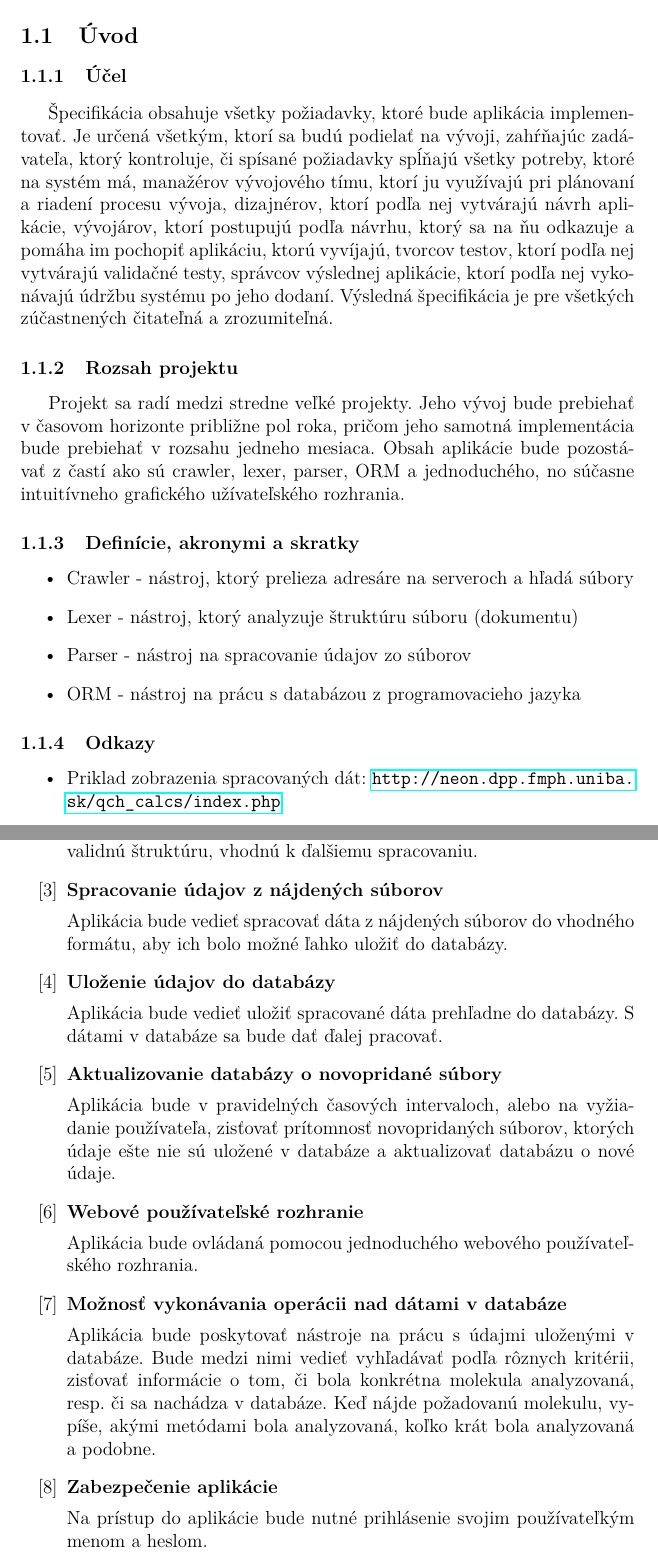
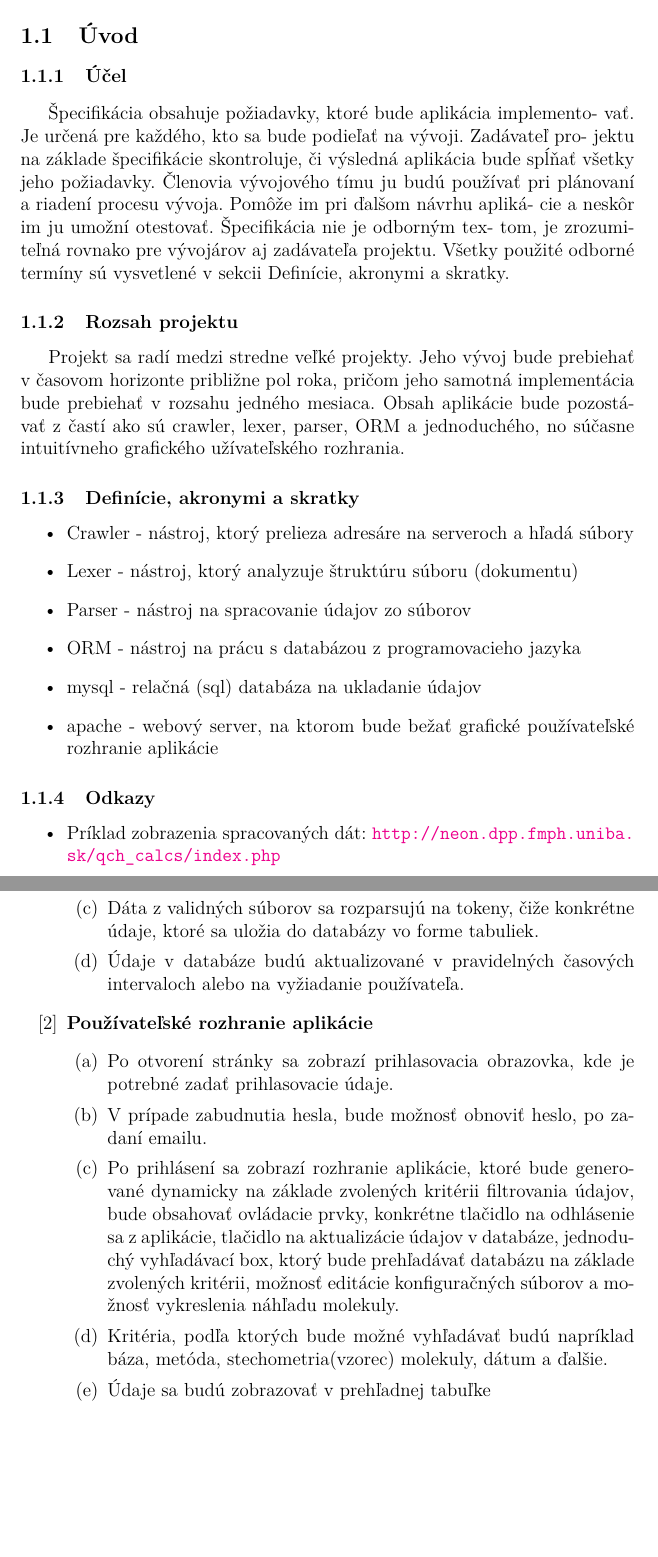
Before and after one commit to TIS2016/KChVypocty, a LaTeX document (technicka_dokumentacia/technicka_dokumentacia.tex): two parts of pages 4 and 7 of 23, joined at a grey line, cut so that both start at the same text, the shorter picture padded with empty space. Compiled offline with pdfLaTeX.

```diff
--- a/technicka_dokumentacia/technicka_dokumentacia.tex
+++ b/technicka_dokumentacia/technicka_dokumentacia.tex
@@ -13,6 +13,8 @@
 \usepackage{graphicx}
 \usepackage{float}
 \usepackage{titlesec}
+
+\hypersetup{unicode=true, colorlinks=true, linkcolor=black}
 
 \setcounter{secnumdepth}{4}
 
@@ -56,10 +58,17 @@
 \subsection{Úvod}
 
 \subsubsection{Účel}
-Špecifikácia obsahuje všetky požiadavky, ktoré bude aplikácia implementovať. Je určená všetkým, ktorí sa budú podielať na vývoji, zahŕňajúc zadávateľa, ktorý kontroluje, či spísané požiadavky spĺňajú všetky potreby, ktoré na systém má, manažérov vývojového tímu, ktorí ju využívajú pri plánovaní a riadení procesu vývoja, dizajnérov, ktorí podľa nej vytvárajú návrh aplikácie, vývojárov, ktorí postupujú podľa návrhu, ktorý sa na ňu odkazuje a pomáha im pochopiť aplikáciu, ktorú vyvíjajú, tvorcov testov, ktorí podľa nej vytvárajú validačné testy, správcov výslednej aplikácie, ktorí podľa nej vykonávajú údržbu systému po jeho dodaní. Výsledná špecifikácia je pre všetkých zúčastnených čitateľná a zrozumiteľná.
+Špecifikácia obsahuje požiadavky, ktoré bude aplikácia implemento-
+vať. Je určená pre každého, kto sa bude podieľať na vývoji. Zadávateľ pro-
+jektu na základe špecifikácie skontroluje, či výsledná aplikácia bude
+spĺňať všetky jeho požiadavky. Členovia vývojového tímu ju budú používať
+pri plánovaní a riadení procesu vývoja. Pomôže im pri ďalšom návrhu apliká-
+cie a neskôr im ju umožní otestovať. Špecifikácia nie je odborným tex-
+tom, je zrozumiteľná rovnako pre vývojárov aj zadávateľa projektu. Všetky
+použité odborné termíny sú vysvetlené v sekcii Definície, akronymi a skratky.
 
 \subsubsection{Rozsah projektu}
-Projekt sa radí medzi stredne veľké projekty. Jeho vývoj bude prebiehať v časovom horizonte približne pol roka, pričom jeho samotná implementácia bude prebiehať v rozsahu jedneho mesiaca. Obsah aplikácie bude pozostávať z častí ako sú crawler, lexer, parser, ORM a jednoduchého, no súčasne intuitívneho grafického užívateľského rozhrania.
+Projekt sa radí medzi stredne veľké projekty. Jeho vývoj bude prebiehať v časovom horizonte približne pol roka, pričom jeho samotná implementácia bude prebiehať v rozsahu jedného mesiaca. Obsah aplikácie bude pozostávať z častí ako sú crawler, lexer, parser, ORM a jednoduchého, no súčasne intuitívneho grafického užívateľského rozhrania.
 
 \subsubsection{Definície, akronymi a skratky}
 \begin{itemize}
@@ -67,11 +76,13 @@
 	\item Lexer - nástroj, ktorý analyzuje štruktúru súboru (dokumentu)
 	\item Parser - nástroj na spracovanie údajov zo súborov
 	\item ORM - nástroj na prácu s databázou z programovacieho jazyka
+	\item mysql - relačná (sql) databáza na ukladanie údajov
+	\item apache - webový server, na ktorom bude bežať grafické používateľské rozhranie aplikácie
 \end{itemize}
 
 \subsubsection{Odkazy}
 \begin{itemize}
-	\item Priklad zobrazenia spracovaných dát: \url{http://neon.dpp.fmph.uniba.sk/qch_calcs/index.php}
+	\item Príklad zobrazenia spracovaných dát: \url{http://neon.dpp.fmph.uniba.sk/qch_calcs/index.php}
 \end{itemize}
 
 \subsubsection{Prehľad zostávajúcej časti dokumentu}
@@ -116,13 +128,0 @@
-	Aplikácia bude analyzovať nájdené súbory, resp. bude zisťovať či majú validnú štruktúru, vhodnú k ďalšiemu spracovaniu.
-	\item{\bf Spracovanie údajov z nájdených súborov} \par
-	Aplikácia bude vedieť spracovať dáta z nájdených súborov do vhodného formátu, aby ich bolo možné ľahko uložiť do databázy.
-	\item{\bf Uloženie údajov do databázy} \par
-	Aplikácia bude vedieť uložiť spracované dáta prehľadne do databázy. S dátami v databáze sa bude dať ďalej pracovať.
-	\item{\bf Aktualizovanie databázy o novopridané súbory} \par
-	Aplikácia bude v pravidelných časových intervaloch, alebo na vyžiadanie používateľa,  zisťovať prítomnosť novopridaných súborov, ktorých údaje ešte nie sú uložené v databáze a aktualizovať databázu o nové údaje.
-	\item{\bf  Webové používateľské rozhranie} \par
-	Aplikácia bude ovládaná pomocou jednoduchého webového používateľského rozhrania.
-	\item{\bf Možnosť vykonávania operácii nad dátami v databáze} \par
-	Aplikácia bude poskytovať nástroje na prácu s údajmi uloženými v databáze. Bude medzi nimi vedieť vyhľadávať podľa rôznych kritérii, zisťovať informácie o tom, či bola konkrétna molekula analyzovaná, resp. či sa nachádza v databáze. Keď nájde požadovanú molekulu, vypíše, akými metódami bola analyzovaná, koľko krát bola analyzovaná a podobne.
-	\item{\bf Zabezpečenie aplikácie} \par
-	Na prístup do aplikácie bude nutné prihlásenie svojim používateľkým menom a heslom.
@@ -129,3 +133,14 @@
+		\item Dáta z validných súborov sa rozparsujú na tokeny, čiže konkrétne údaje, ktoré sa uložia do databázy vo forme tabuliek.
+		\item Údaje v databáze budú aktualizované v pravidelných časových intervaloch alebo na vyžiadanie používateľa.
+	\end{enumerate}
+	\item { \bf  Používateľské rozhranie aplikácie }
+	\begin{enumerate}
+		\item Po otvorení stránky sa zobrazí prihlasovacia obrazovka, kde je potrebné zadať prihlasovacie údaje.
+		\item V prípade zabudnutia hesla, bude možnosť obnoviť heslo, po za\-daní emailu.
+		\item Po prihlásení sa zobrazí rozhranie aplikácie, ktoré bude generované dynamicky na základe zvolených kritérii filtrovania údajov, bude obsahovať ovládacie prvky, konkrétne tlačidlo na odhlásenie sa z aplikácie, tlačidlo na aktualizácie údajov v databáze, jednoduchý vyhľadávací box, ktorý bude prehľadávať databázu na základe zvolených kritérii, možnosť editácie konfiguračných súborov a mo\-žnosť vykreslenia náhľadu molekuly.
+		\item Kritéria, podľa ktorých bude možné vyhľadávať budú napríklad báza, metóda, stechometria(vzorec) molekuly, dátum a ďalšie.
+		\item Údaje sa budú zobrazovať v prehľadnej tabuľke
+	\end{enumerate}
 \end{enumerate}
 
 \section{Návrh}
```
Also changed, not shown: technicka_dokumentacia/technicka_dokumentacia.pdf, technicka_dokumentacia/technicka_dokumentacia.tex (59 more changed lines).
